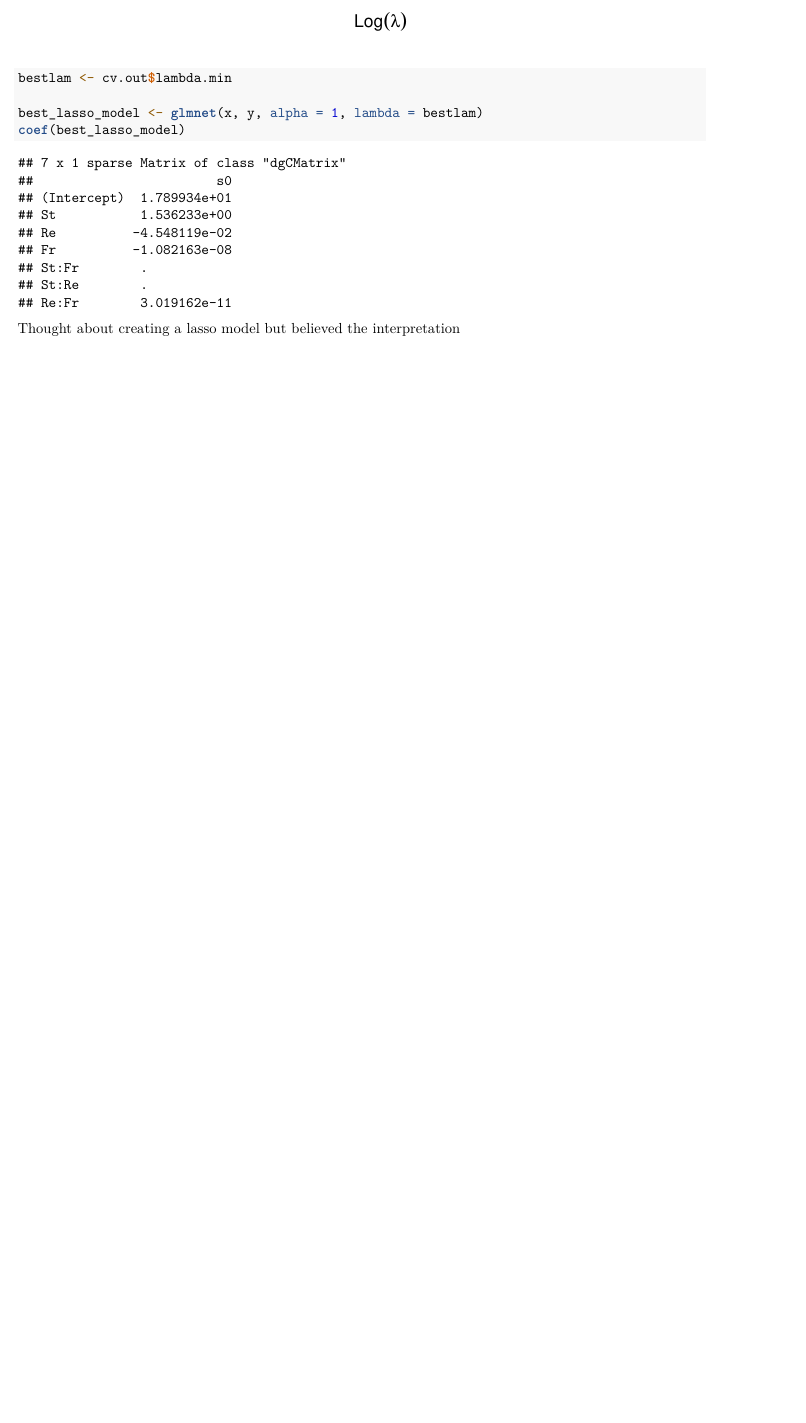
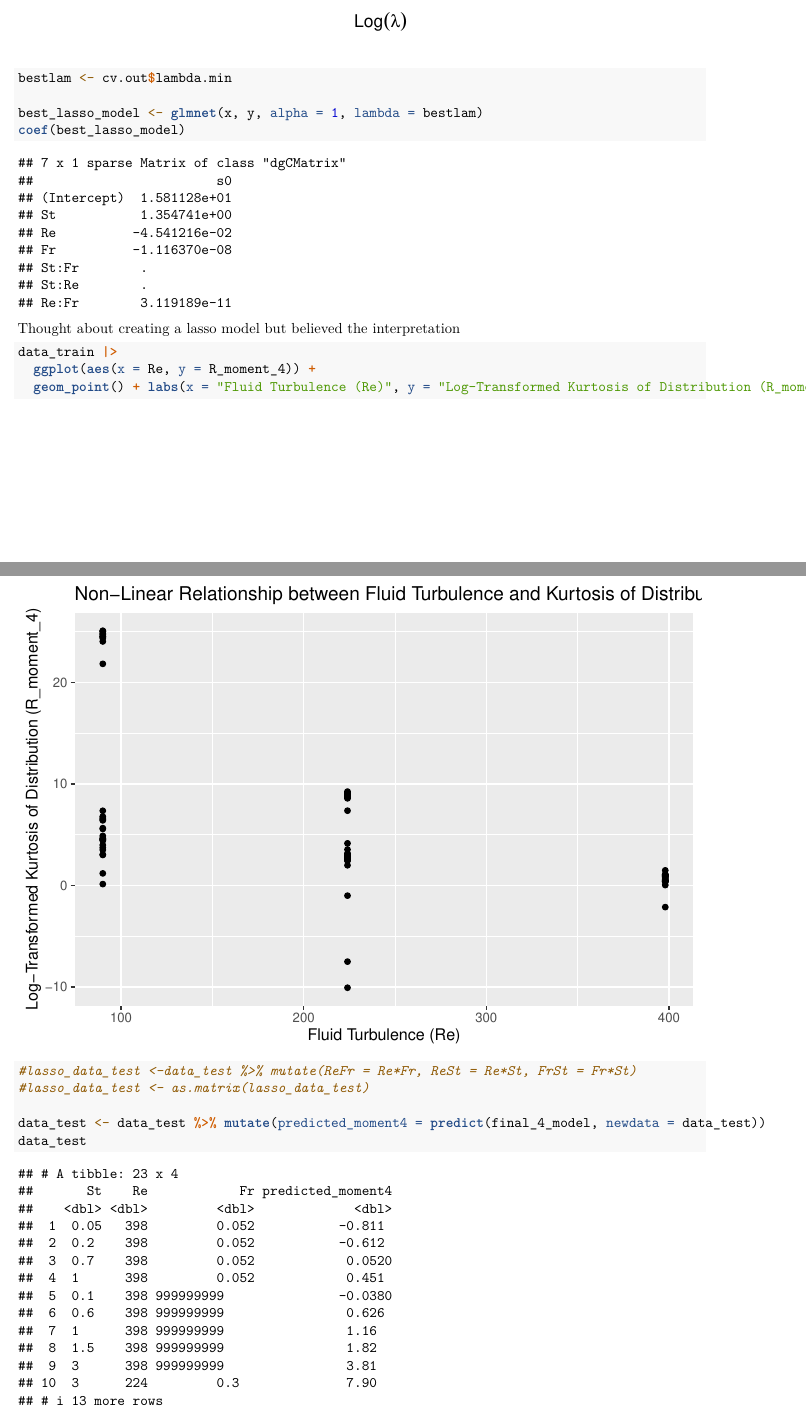
Before and after one commit to Mbrown4202/STA325Case, an R Markdown document (case.Rmd): part of page 16 of 16 before the commit and two parts of pages 16 and 17 of 17 after it, the two joined at a grey line, cut so that both start at the same text, the shorter picture padded with empty space. Rendered offline with R 4.5, knitr and Pandoc, then LaTeX, with nearby package versions; common packages that the code uses without loading them are loaded.

````diff
--- a/case.Rmd
+++ b/case.Rmd
@@ -59,8 +59,7 @@
   R_moment_1 = log(R_moment_1),
   R_moment_2 = log(R_moment_2),
   R_moment_3 = log(R_moment_3),
-  R_moment_4 = log(R_moment_4),
-  St = log(St))
+  R_moment_4 = log(R_moment_4))
 
 data_test$Fr[is.infinite(data_test$Fr)] <- 999999999
 
@@ -235,6 +232,6 @@
 final_4_model <- lm(R_moment_4 ~ St + poly(Re, 2) + Fr + poly(Re, 2)*Fr, data=data_train)
 
 AIC(final_4_model)
-kable(tidy(final_4_model), digits = 7)
+kable(tidy(final_4_model), digits = 10)
 ```
 
@@ -267,3 +264,19 @@
 ```
 
 Thought about creating a lasso model but believed the interpretation
+
+
+
+```{r}
+data_train |>
+  ggplot(aes(x = Re, y = R_moment_4)) +
+  geom_point() + labs(x = "Fluid Turbulence (Re)", y = "Log-Transformed Kurtosis of Distribution (R_moment_4)", title = "Non-Linear Relationship between Fluid Turbulence and Kurtosis of Distribution" )
+```
+
+```{r}
+#lasso_data_test <-data_test %>% mutate(ReFr = Re*Fr, ReSt = Re*St, FrSt = Fr*St)
+#lasso_data_test <- as.matrix(lasso_data_test)
+
+data_test <- data_test %>% mutate(predicted_moment4 = predict(final_4_model, newdata = data_test))
+data_test
+```
````
Also changed, not shown: case.Rmd (6 more changed lines).
